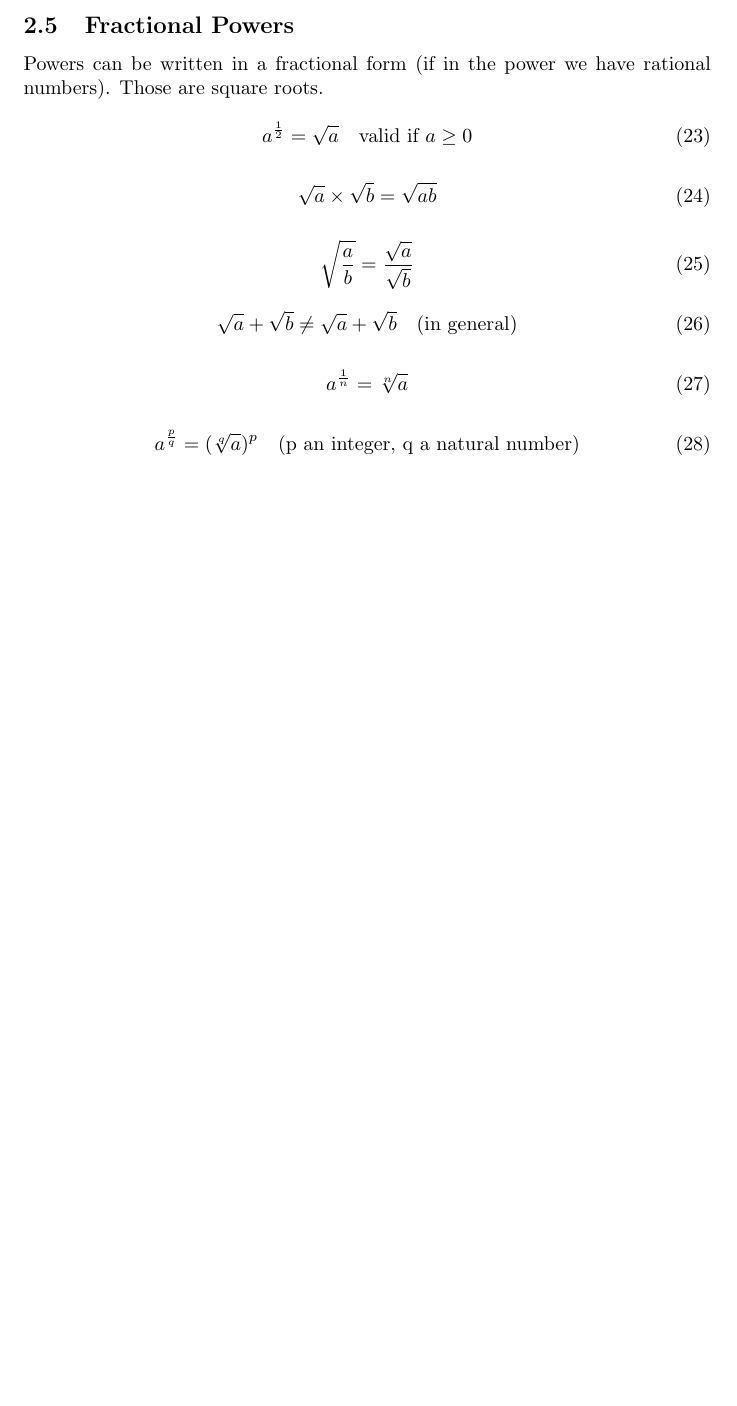
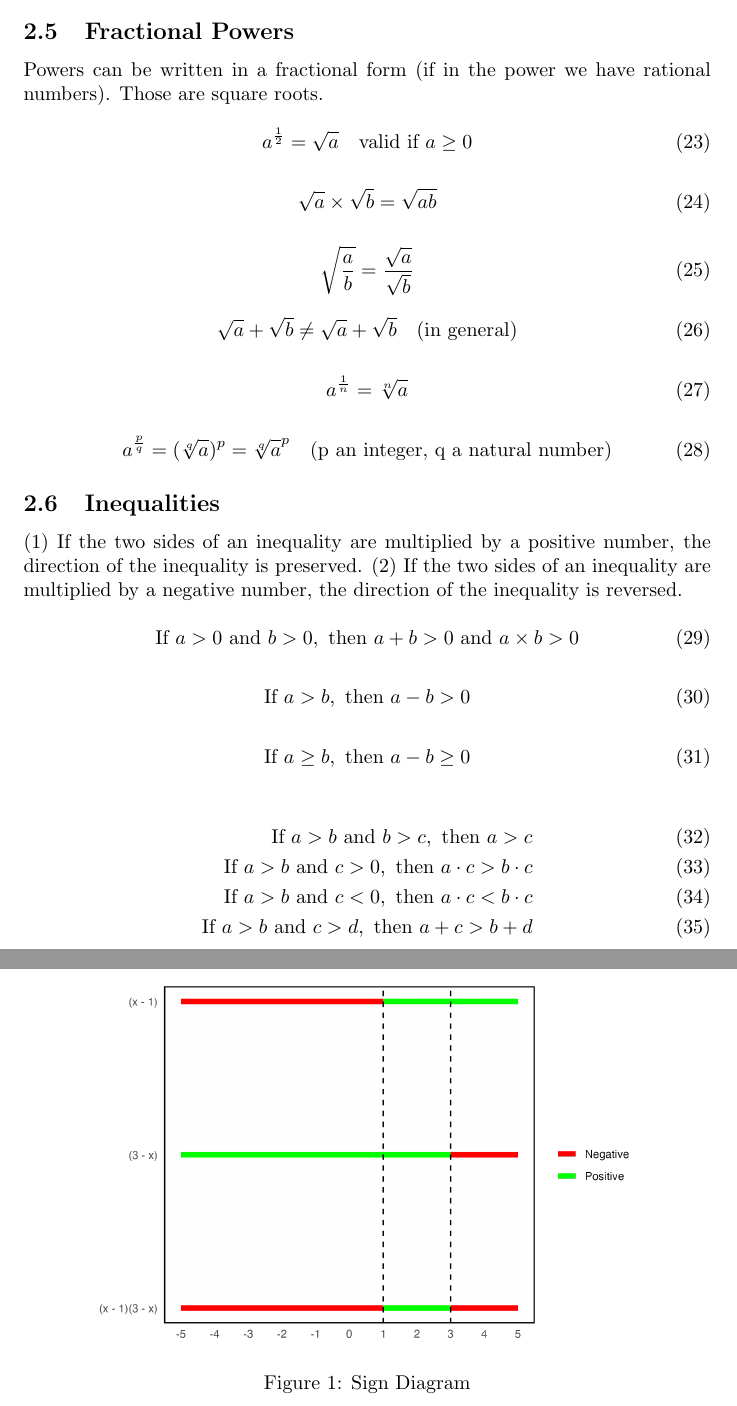
Before and after one commit to galamboslajos/Mathematics-for-Economics-I., a LaTeX document (main.tex): part of page 3 of 3 before the commit and two parts of pages 3 and 4 of 4 after it, the two joined at a grey line, cut so that both start at the same text, the shorter picture padded with empty space. Compiled offline with pdfLaTeX.

Commit message:
Starting Inequalities subchapter

```diff
--- a/main.tex
+++ b/main.tex
@@ -1,6 +1,6 @@
 \documentclass{article}
 \usepackage{amsmath}
-\usepackage{graphicx} % Required for inserting images
+\usepackage{graphicx}
 
 \title{Mathematics for Economics}
 \author{Lajos Galambos}
@@ -139,9 +139,37 @@ Powers can be written in a fractional form (if in the power we have rational num
 \end{equation}
 
 \begin{equation}
- a^{\frac{p}{q}} = (\sqrt[q]{a})^p  \quad\text{(p an integer, q a natural number)}
+ a^{\frac{p}{q}} = (\sqrt[q]{a})^p = \sqrt[q]{a}^p  \quad\text{(p an integer, q a natural number)}
 \end{equation}
 
+\subsection{Inequalities}
 
+(1) If the two sides of an inequality are multiplied by a positive number, the direction of the inequality is preserved.
+(2) If the two sides of an inequality are multiplied by a negative number, the direction of the inequality is reversed.
+
+\begin{equation}
+ \text{If } a > 0 \text{ and } b > 0, \text{ then } a + b > 0 \text{ and } a \times b > 0
+\end{equation}
+
+\begin{equation}
+ \text{If } a > b, \text{ then } a - b > 0
+\end{equation}
+
+\begin{equation}
+ \text{If } a \geq b, \text{ then } a - b \geq 0
+\end{equation}
+
+\begin{align}
+ \text{If } a > b \text{ and } b > c, \text{ then } a > c \\
+ \text{If } a > b \text{ and } c > 0, \text{ then } a \cdot c > b \cdot c \\
+ \text{If } a > b \text{ and } c < 0, \text{ then } a \cdot c < b \cdot c \\
+ \text{If } a > b \text{ and } c > d, \text{ then } a + c > b + d
+\end{align}
+
+\begin{figure}[h]
+\centering
+\includegraphics[width=0.8\textwidth]{Sign_Diagram.png}
+\caption{Sign Diagram}
+\end{figure}
 
 \end{document}
```
Also changed, not shown: Sign_Diagram.png (added), main.tex (2 more changed lines).
